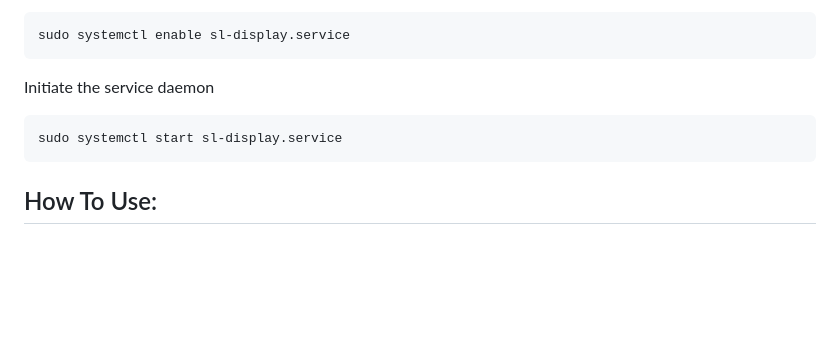
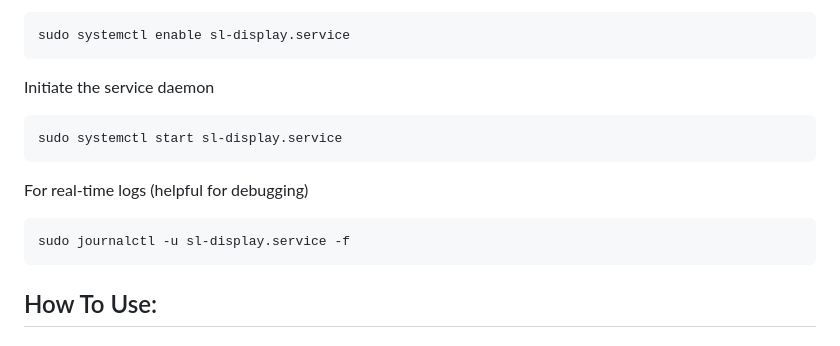
Before and after one commit to moyartumanley/Traffik-Lab, a Markdown page: README.md, the part around the change. Rendered like a GitHub page; blank space fills up the shorter version.

````diff
--- a/README.md
+++ b/README.md
@@ -98,6 +98,11 @@ Initiate the service daemon
 sudo systemctl start sl-display.service
 ```
 
+For real-time logs (helpful for debugging)
+```bash
+sudo journalctl -u sl-display.service -f
+```
+
 ## How To Use:
 ### Explanation of Screen Visuals:
 * **Stop Selection (Bottom Row):** Each light represents one of the 8 nearest stations. Stations are ordered left to right in order of distance from the user's location.
````
